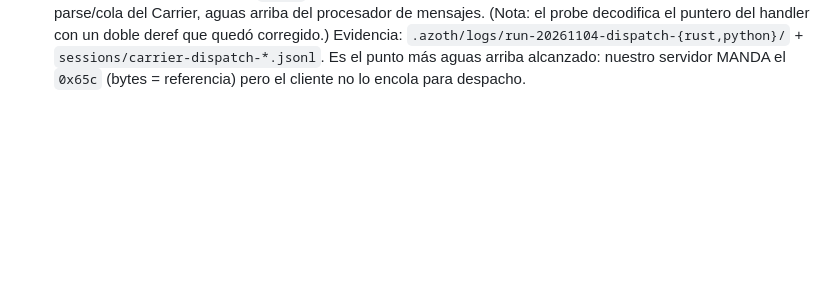
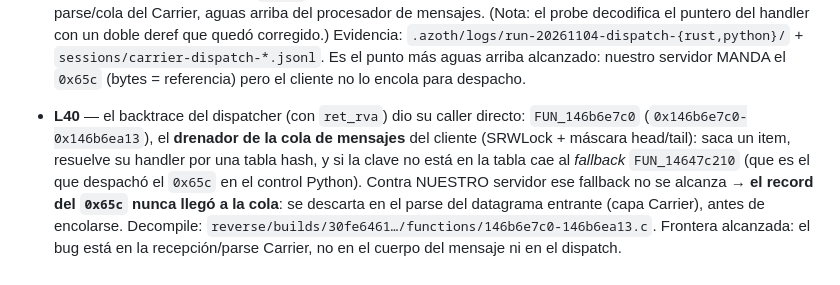
Before and after one commit to ivan-cavero/Azoth, a Markdown page: odd/tasks/1.460-frontier.md, the part around the change. GitHub-like rendering; blank space fills up the shorter version.

Commit message:
docs(odd): the 0x65c record never reaches the client message queue against the Rust server

```diff
--- a/odd/tasks/1.460-frontier.md
+++ b/odd/tasks/1.460-frontier.md
@@ -147,3 +147,4 @@ The retired build is **1.400.6031.6004151**, SHA-256 `8654f01d…c8e`.
 - **L37** — CONFIRMACIÓN CAUSAL contra NUESTRO servidor Rust (mismo cliente 1.460, `.azoth/logs/run-20261104-rust-a0wp/`): el cliente llega a `WaitingForActorGameConnection` (18:29:34.400) y hace timeout (18:31:34.771). El watchpoint se armó (carrier `0x1fb2d4579e0`) y `flag` quedó en **1**, `hits={}` → el setter `FUN_145a88140` / handler del `0x65c` **NUNCA se llamó** (vs. sí llamarse contra el mundo Python). Diferencial causal cerrado: el cruce del rung 15 depende del handler del self-ident `0x65c`, y el `0x65c` de nuestro servidor no lo dispara. Pregunta abierta: por qué — el `0x65c` no llega al handler (dispatch/canal/orden/seq) o la guarda `param_5`(GUID) == GUID del jugador local falla. Nota: la escalera Rust manda `0x65c` y su cuerpo es byte-idéntico a la referencia, así que el problema no es el cuerpo del mensaje.
 - **L38** — CONTROL decisivo con el probe `reverse/probes/client/frida-carrier-65c-handler.py`. Mismo cliente, mismo probe: contra el MUNDO PYTHON `65c=1, setter=1, 663=1` (el handler del `0x65c` corre y llama al setter → estado 2); contra NUESTRO servidor Rust `65c=0, setter=0, 663=0`. Probe válido → **el cliente NO despacha los mensajes de nuestra escalera (`0x65c` self-ident y `0x663` level info) a sus handlers**. El problema es de **DISPATCH** (aguas arriba del handler y de la guarda del GUID), no del cuerpo del mensaje. El dispatcher que invoca al handler apareció como `ret_rva=0x647c264`. Evidencia: `.azoth/logs/run-20261104-65c/` (Rust) y `.azoth/logs/run-20261104-65c-python/` (control). Siguiente: hookear el dispatcher/parse (`0x647c264`) y el estado del Carrier para ver si nuestro datagrama llega al procesador.
 - **L39** — probe del dispatcher `reverse/probes/client/frida-carrier-dispatch.py` sobre `FUN_14647c210` (el caller directo del handler `0x65c`; `ret_rva=0x647c264`): contra el MUNDO PYTHON `total=1` (un único dispatch), contra NUESTRO servidor Rust `total=0`. Esto coincide con L38 (`0x65c` handler 0 vs 1): **el record que debería ir al handler del `0x65c` nunca llega al dispatcher contra nuestro servidor** → se descarta en el parse/cola del Carrier, aguas arriba del procesador de mensajes. (Nota: el probe decodifica el puntero del handler con un doble deref que quedó corregido.) Evidencia: `.azoth/logs/run-20261104-dispatch-{rust,python}/` + `sessions/carrier-dispatch-*.jsonl`. Es el punto más aguas arriba alcanzado: nuestro servidor MANDA el `0x65c` (bytes = referencia) pero el cliente no lo encola para despacho.
+- **L40** — el backtrace del dispatcher (con `ret_rva`) dio su caller directo: `FUN_146b6e7c0` (`0x146b6e7c0-0x146b6ea13`), el **drenador de la cola de mensajes** del cliente (SRWLock + máscara head/tail): saca un item, resuelve su handler por una tabla hash, y si la clave no está en la tabla cae al *fallback* `FUN_14647c210` (que es el que despachó el `0x65c` en el control Python). Contra NUESTRO servidor ese fallback no se alcanza → **el record del `0x65c` nunca llegó a la cola**: se descarta en el parse del datagrama entrante (capa Carrier), antes de encolarse. Decompile: `reverse/builds/30fe6461…/functions/146b6e7c0-146b6ea13.c`. Frontera alcanzada: el bug está en la recepción/parse Carrier, no en el cuerpo del mensaje ni en el dispatch.
```
